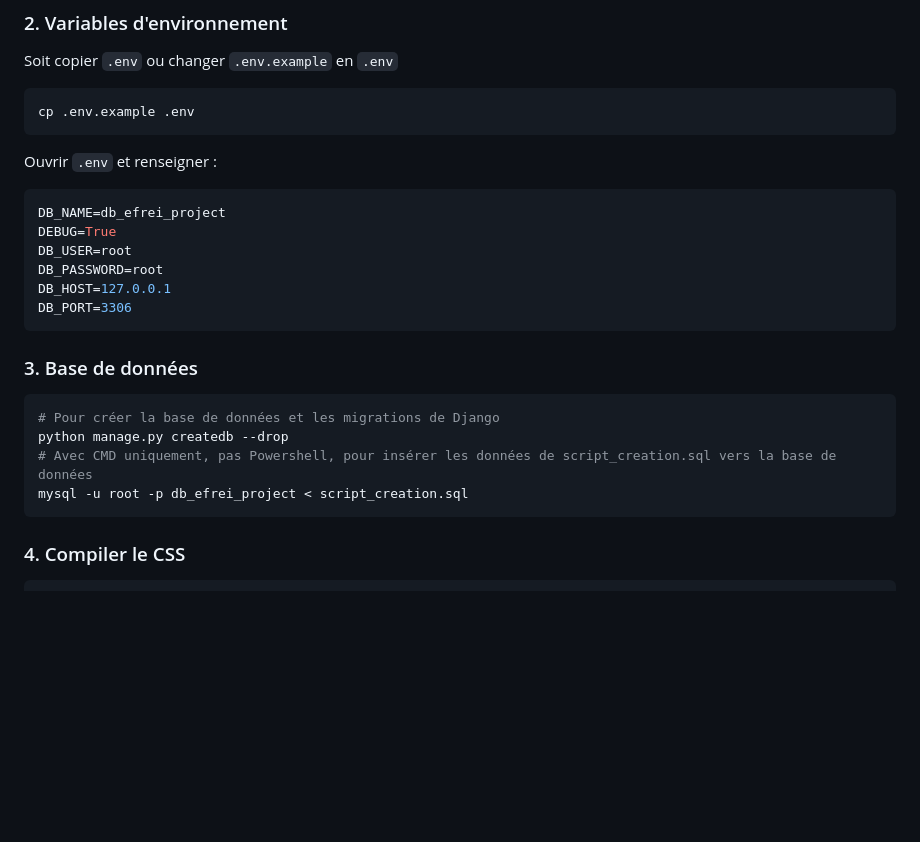
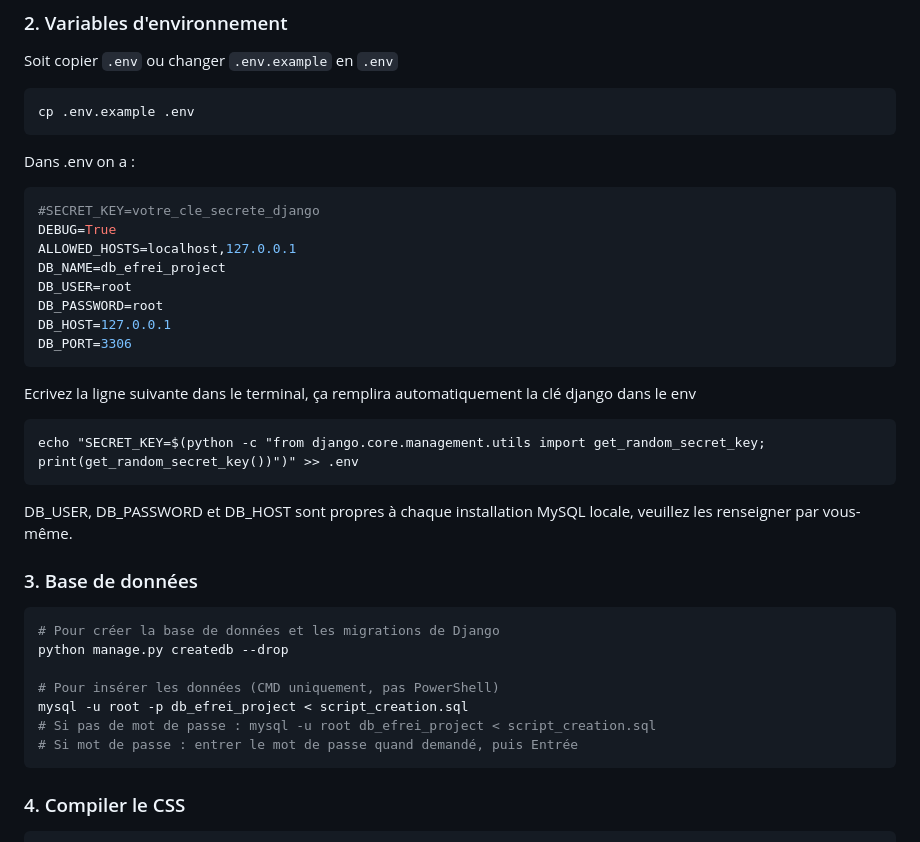
Before and after one commit to Idlemast/ProtoMana, a Markdown page: README.md, the part around the change. GitHub-like rendering; blank space fills up the shorter version.

````diff
--- a/README.md
+++ b/README.md
@@ -44,24 +44,35 @@ Soit copier `.env` ou changer `.env.example` en `.env`
 cp .env.example .env
 ```
 
-Ouvrir `.env` et renseigner :
+Dans .env on a  :
 
 ```env
+#SECRET_KEY=votre_cle_secrete_django
+DEBUG=True
+ALLOWED_HOSTS=localhost,127.0.0.1
 DB_NAME=db_efrei_project
-DEBUG=True
 DB_USER=root
 DB_PASSWORD=root
 DB_HOST=127.0.0.1
 DB_PORT=3306
 ```
 
+Ecrivez la ligne suivante dans le terminal, ça remplira automatiquement la clé django dans le env
+```
+echo "SECRET_KEY=$(python -c "from django.core.management.utils import get_random_secret_key; print(get_random_secret_key())")" >> .env
+```
+DB_USER, DB_PASSWORD et DB_HOST sont propres à chaque installation MySQL locale, veuillez les renseigner par vous-même.
+
 ### 3. Base de données
 
 ```bash
 # Pour créer la base de données et les migrations de Django
 python manage.py createdb --drop
-# Avec CMD uniquement, pas Powershell, pour insérer les données de script_creation.sql vers la base de données
+
+# Pour insérer les données (CMD uniquement, pas PowerShell)
 mysql -u root -p db_efrei_project < script_creation.sql
+# Si pas de mot de passe : mysql -u root db_efrei_project < script_creation.sql
+# Si mot de passe : entrer le mot de passe quand demandé, puis Entrée
 ```
 
 ### 4. Compiler le CSS
````
